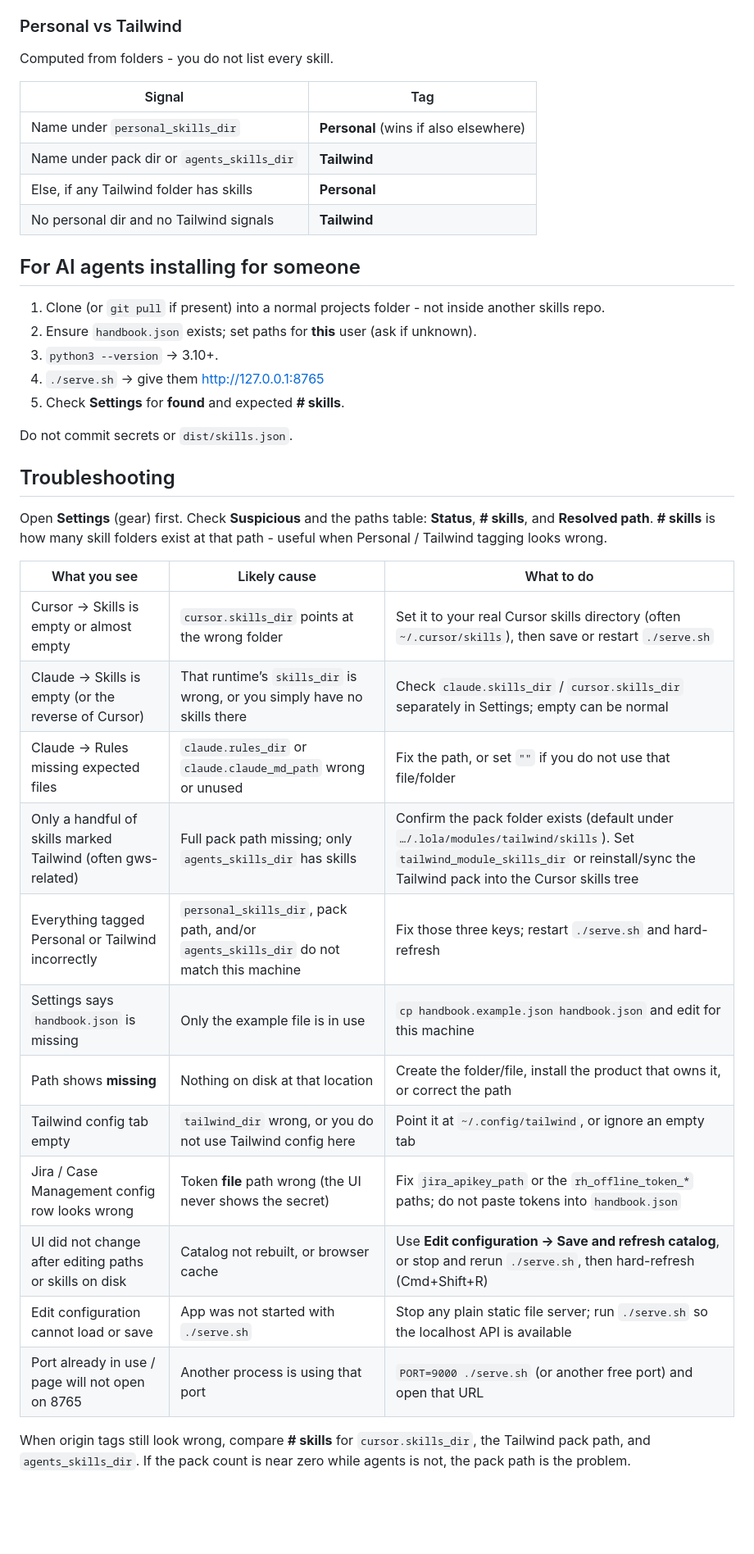
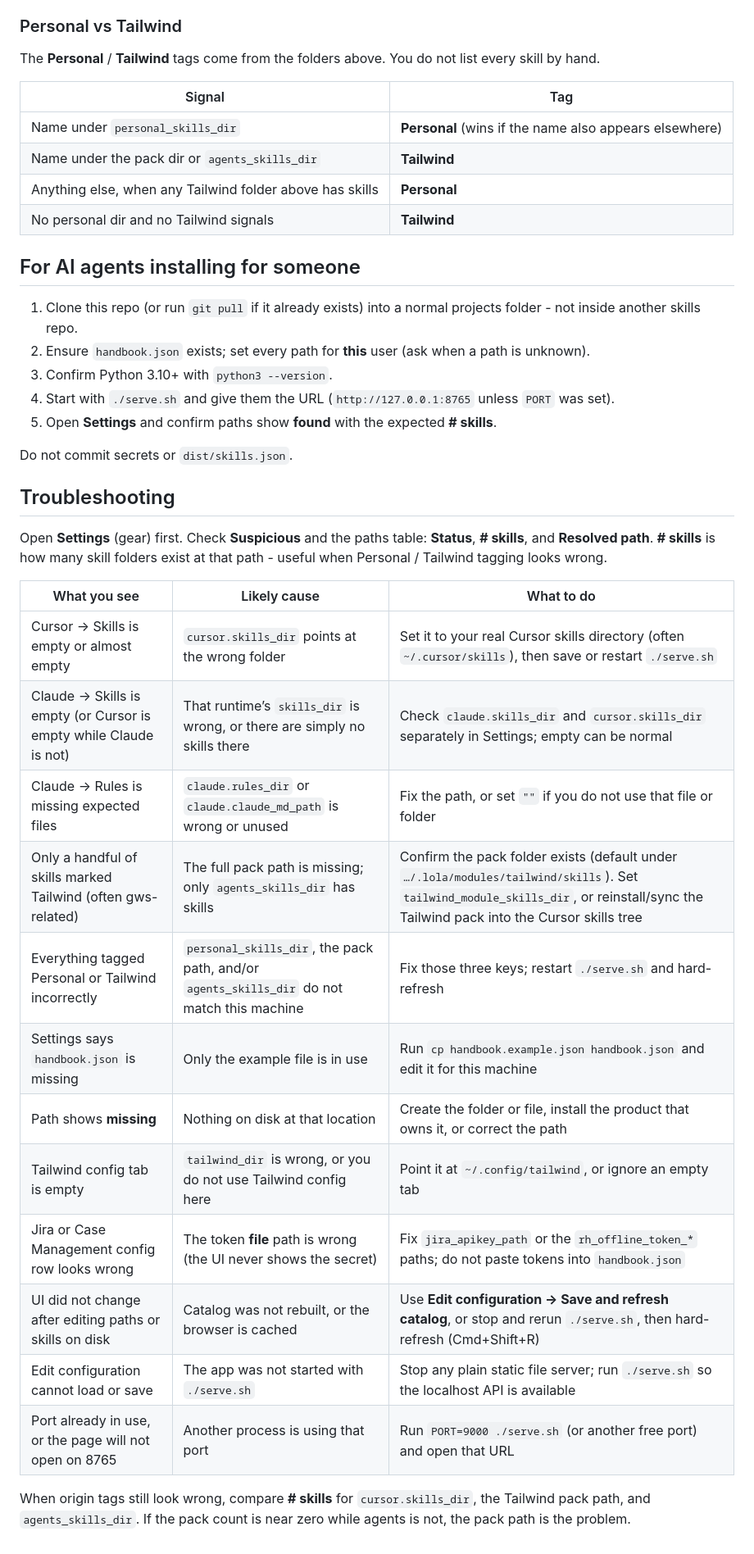
Before and after one commit to boazmichaely/skills-handbook, a Markdown page: README.md, the part around one of its changes. Shown at 82% size. GitHub-like rendering; blank space fills up the shorter version.

Commit message:
Repair README English: typos, full sentences, clearer agent and filter wording.
Co-authored-by: Cursor <cursoragent@cursor.com>

```diff
--- a/README.md
+++ b/README.md
@@ -74,22 +75,22 @@ Typical defaults are in `handbook.example.json` (for example `~/.cursor/skills`,
 
 ### Personal vs Tailwind
 
-Computed from folders - you do not list every skill.
+The **Personal** / **Tailwind** tags come from the folders above. You do not list every skill by hand.
 
 | Signal | Tag |
 | --- | --- |
-| Name under `personal_skills_dir` | **Personal** (wins if also elsewhere) |
-| Name under pack dir or `agents_skills_dir` | **Tailwind** |
-| Else, if any Tailwind folder has skills | **Personal** |
+| Name under `personal_skills_dir` | **Personal** (wins if the name also appears elsewhere) |
+| Name under the pack dir or `agents_skills_dir` | **Tailwind** |
+| Anything else, when any Tailwind folder above has skills | **Personal** |
 | No personal dir and no Tailwind signals | **Tailwind** |
 
 ## For AI agents installing for someone
 
-1. Clone (or `git pull` if present) into a normal projects folder - not inside another skills repo.
-2. Ensure `handbook.json` exists; set paths for **this** user (ask if unknown).
-3. `python3 --version` → 3.10+.
-4. `./serve.sh` → give them http://127.0.0.1:8765
-5. Check **Settings** for **found** and expected **# skills**.
+1. Clone this repo (or run `git pull` if it already exists) into a normal projects folder - not inside another skills repo.
+2. Ensure `handbook.json` exists; set every path for **this** user (ask when a path is unknown).
+3. Confirm Python 3.10+ with `python3 --version`.
+4. Start with `./serve.sh` and give them the URL (`http://127.0.0.1:8765` unless `PORT` was set).
+5. Open **Settings** and confirm paths show **found** with the expected **# skills**.
 
 Do not commit secrets or `dist/skills.json`.
 
@@ -100,16 +101,16 @@ Open **Settings** (gear) first. Check **Suspicious** and the paths table: **Stat
 | What you see | Likely cause | What to do |
 | --- | --- | --- |
 | Cursor → Skills is empty or almost empty | `cursor.skills_dir` points at the wrong folder | Set it to your real Cursor skills directory (often `~/.cursor/skills`), then save or restart `./serve.sh` |
-| Claude → Skills is empty (or the reverse of Cursor) | That runtime’s `skills_dir` is wrong, or you simply have no skills there | Check `claude.skills_dir` / `cursor.skills_dir` separately in Settings; empty can be normal |
-| Claude → Rules missing expected files | `claude.rules_dir` or `claude.claude_md_path` wrong or unused | Fix the path, or set `""` if you do not use that file/folder |
-| Only a handful of skills marked Tailwind (often gws-related) | Full pack path missing; only `agents_skills_dir` has skills | Confirm the pack folder exists (default under `…/.lola/modules/tailwind/skills`). Set `tailwind_module_skills_dir` or reinstall/sync the Tailwind pack into the Cursor skills tree |
-| Everything tagged Personal or Tailwind incorrectly | `personal_skills_dir`, pack path, and/or `agents_skills_dir` do not match this machine | Fix those three keys; restart `./serve.sh` and hard-refresh |
-| Settings says `handbook.json` is missing | Only the example file is in use | `cp handbook.example.json handbook.json` and edit for this machine |
-| Path shows **missing** | Nothing on disk at that location | Create the folder/file, install the product that owns it, or correct the path |
-| Tailwind config tab empty | `tailwind_dir` wrong, or you do not use Tailwind config here | Point it at `~/.config/tailwind`, or ignore an empty tab |
-| Jira / Case Management config row looks wrong | Token **file** path wrong (the UI never shows the secret) | Fix `jira_apikey_path` or the `rh_offline_token_*` paths; do not paste tokens into `handbook.json` |
-| UI did not change after editing paths or skills on disk | Catalog not rebuilt, or browser cache | Use **Edit configuration → Save and refresh catalog**, or stop and rerun `./serve.sh`, then hard-refresh (Cmd+Shift+R) |
-| Edit configuration cannot load or save | App was not started with `./serve.sh` | Stop any plain static file server; run `./serve.sh` so the localhost API is available |
-| Port already in use / page will not open on 8765 | Another process is using that port | `PORT=9000 ./serve.sh` (or another free port) and open that URL |
+| Claude → Skills is empty (or Cursor is empty while Claude is not) | That runtime’s `skills_dir` is wrong, or there are simply no skills there | Check `claude.skills_dir` and `cursor.skills_dir` separately in Settings; empty can be normal |
+| Claude → Rules is missing expected files | `claude.rules_dir` or `claude.claude_md_path` is wrong or unused | Fix the path, or set `""` if you do not use that file or folder |
+| Only a handful of skills marked Tailwind (often gws-related) | The full pack path is missing; only `agents_skills_dir` has skills | Confirm the pack folder exists (default under `…/.lola/modules/tailwind/skills`). Set `tailwind_module_skills_dir`, or reinstall/sync the Tailwind pack into the Cursor skills tree |
+| Everything tagged Personal or Tailwind incorrectly | `personal_skills_dir`, the pack path, and/or `agents_skills_dir` do not match this machine | Fix those three keys; restart `./serve.sh` and hard-refresh |
+| Settings says `handbook.json` is missing | Only the example file is in use | Run `cp handbook.example.json handbook.json` and edit it for this machine |
+| Path shows **missing** | Nothing on disk at that location | Create the folder or file, install the product that owns it, or correct the path |
+| Tailwind config tab is empty | `tailwind_dir` is wrong, or you do not use Tailwind config here | Point it at `~/.config/tailwind`, or ignore an empty tab |
+| Jira or Case Management config row looks wrong | The token **file** path is wrong (the UI never shows the secret) | Fix `jira_apikey_path` or the `rh_offline_token_*` paths; do not paste tokens into `handbook.json` |
+| UI did not change after editing paths or skills on disk | Catalog was not rebuilt, or the browser is cached | Use **Edit configuration → Save and refresh catalog**, or stop and rerun `./serve.sh`, then hard-refresh (Cmd+Shift+R) |
+| Edit configuration cannot load or save | The app was not started with `./serve.sh` | Stop any plain static file server; run `./serve.sh` so the localhost API is available |
+| Port already in use, or the page will not open on 8765 | Another process is using that port | Run `PORT=9000 ./serve.sh` (or another free port) and open that URL |
 
 When origin tags still look wrong, compare **# skills** for `cursor.skills_dir`, the Tailwind pack path, and `agents_skills_dir`. If the pack count is near zero while agents is not, the pack path is the problem.
```
Also changed, not shown: other parts of README.md (+5 -4 lines).
